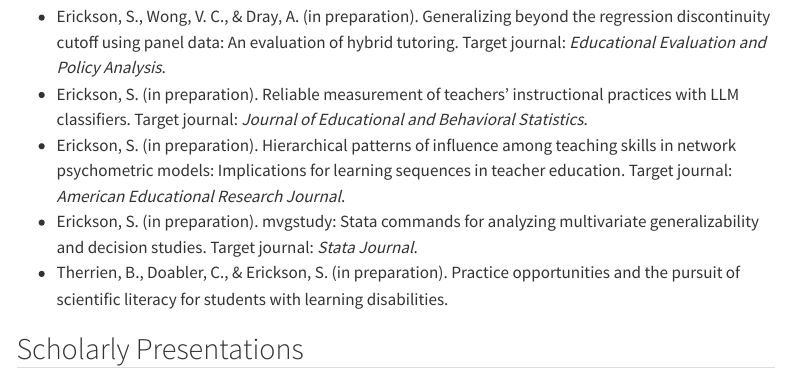
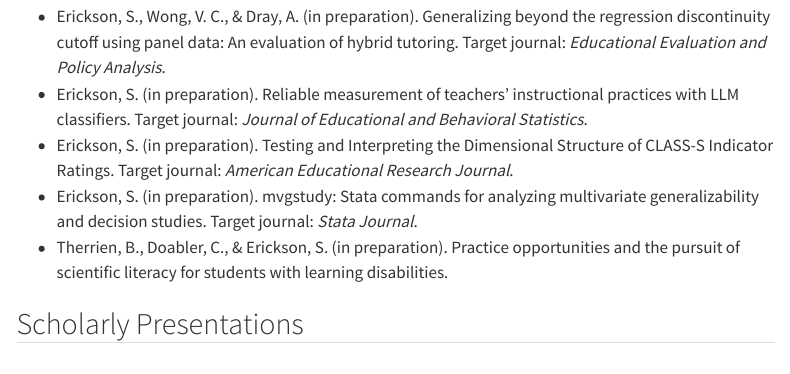
Before and after one commit to steffenerickson/steffenerickson.github.io, a Quarto document (cv.qmd): the page in a window 1100 px wide, from 900 px down. Rendered offline with R 4.5, knitr and Pandoc in place of Quarto, with nearby package versions; menus at the side of the page are left out.

Commit message:
Retitle CLASS-S dimensional structure paper in CV work in progress
Co-Authored-By: Claude Opus 5.5 <noreply@anthropic.com>

```diff
--- a/cv.qmd
+++ b/cv.qmd
@@ -38,7 +38,7 @@
 
 - Erickson, S., Wong, V. C., & Dray, A. (in preparation). Generalizing beyond the regression discontinuity cutoff using panel data: An evaluation of hybrid tutoring. Target journal: *Educational Evaluation and Policy Analysis*.
 - Erickson, S. (in preparation). Reliable measurement of teachers' instructional practices with LLM classifiers. Target journal: *Journal of Educational and Behavioral Statistics*.
-- Erickson, S. (in preparation). Hierarchical patterns of influence among teaching skills in network psychometric models: Implications for learning sequences in teacher education. Target journal: *American Educational Research Journal*.
+- Erickson, S. (in preparation). Testing and Interpreting the Dimensional Structure of CLASS-S Indicator Ratings. Target journal: *American Educational Research Journal*.
 - Erickson, S. (in preparation). mvgstudy: Stata commands for analyzing multivariate generalizability and decision studies. Target journal: *Stata Journal*.
 - Therrien, B., Doabler, C., & Erickson, S. (in preparation). Practice opportunities and the pursuit of scientific literacy for students with learning disabilities.
 
```
